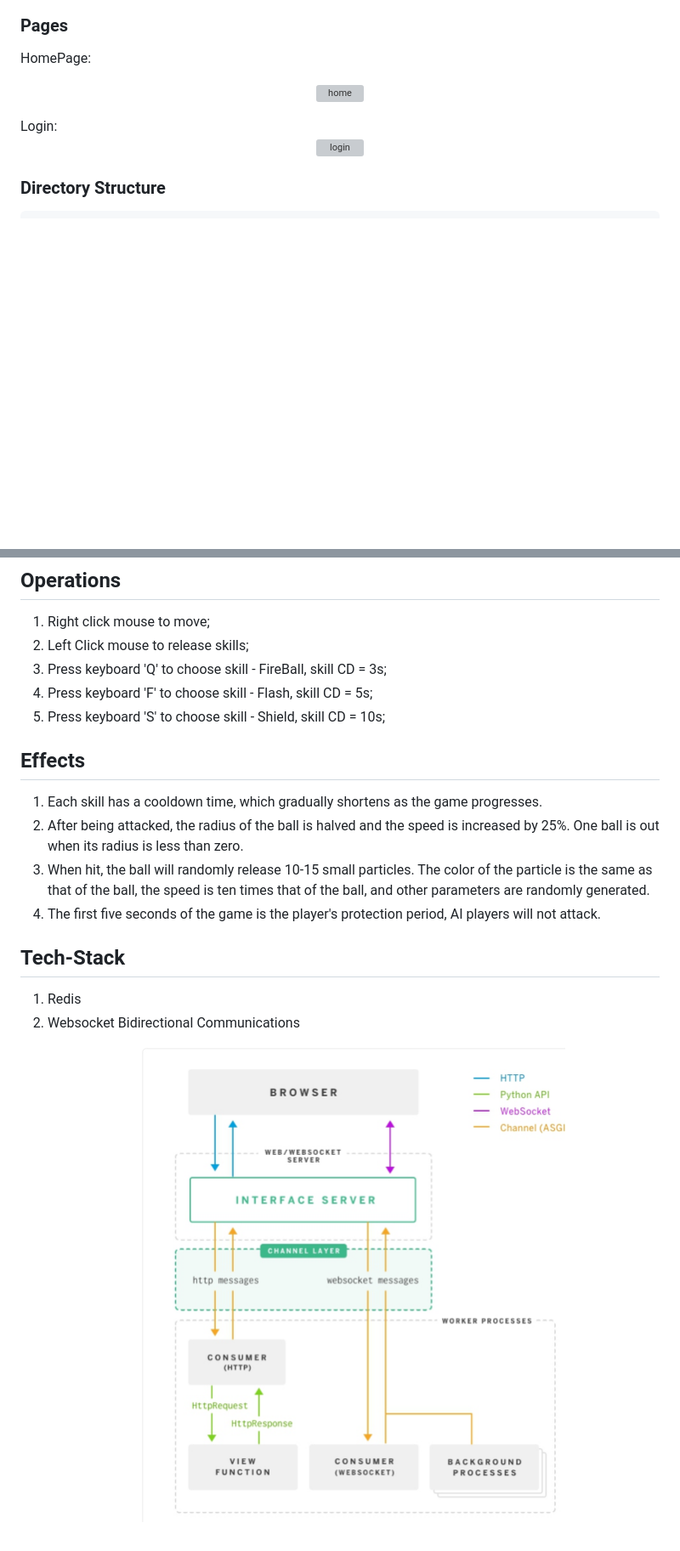
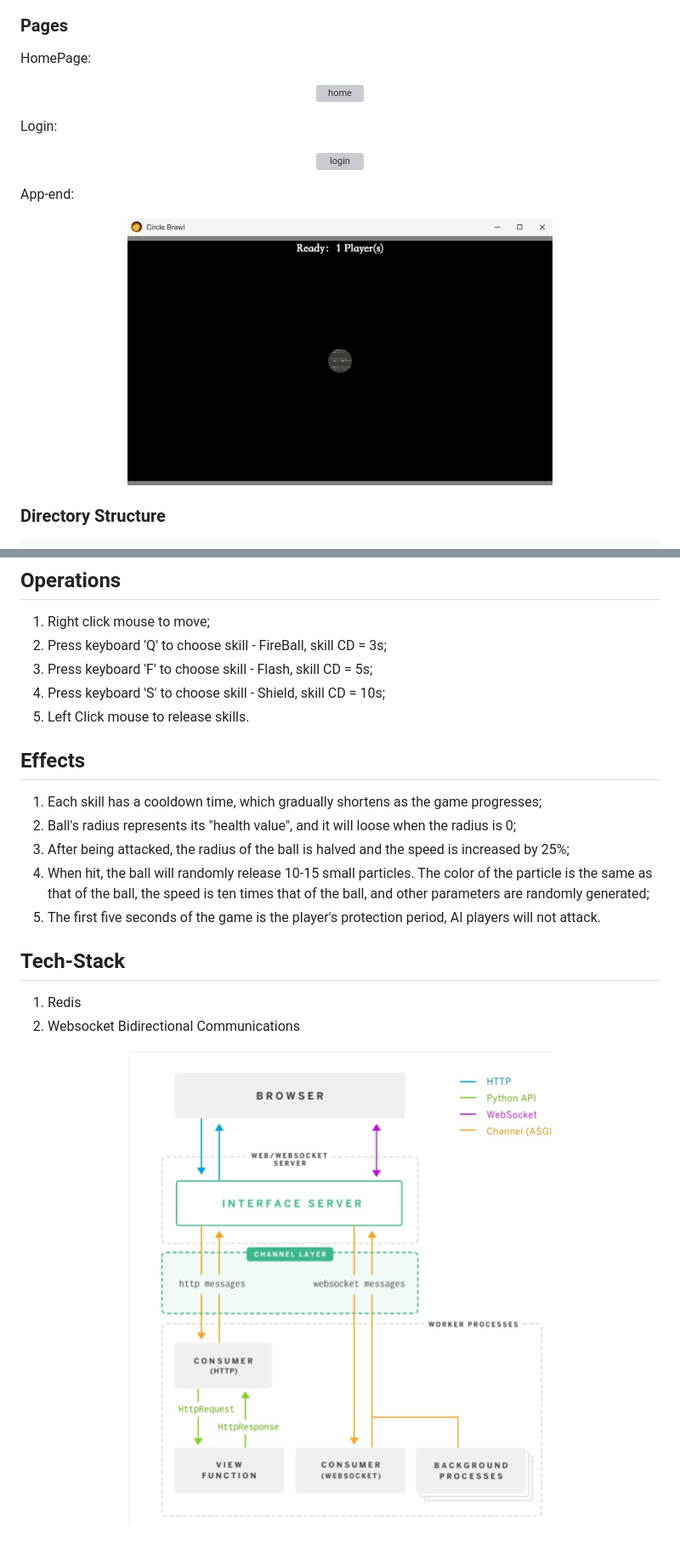
Before and after one commit to dlwsdqdws/Django_Circle_Brawl, a Markdown page: readme.md, 2 parts joined by grey strips. Shown: that part at 85% size. Rendered like a GitHub page; pictures changed too: showpic/img/app_end.png (added); blank space fills up the shorter version; grey boxes are pictures that could not be loaded.

Commit message:
readme add app end

```diff
--- a/readme.md
+++ b/readme.md
@@ -7,8 +7,14 @@
 HomePage:
 
 <p align="center"><img src="showpic/img/game.png" alt="home" width="500" /></p>
+
 Login:
+
 <p align="center"><img src="showpic/img/login_page.png" alt="login" width="500" /></p>
+
+App-end:
+
+<p align="center"><img src="showpic/img/app_end.png" alt="app" width="500" /></p>
 
 ### Directory Structure
 
@@ -91,20 +97,21 @@ Enter Url -> app.urls -> game.urls -> game.views.index -> Show Page
 ## Operations
 
 1. Right click mouse to move;
-2. Left Click mouse to release skills;
-3. Press keyboard 'Q' to choose skill - FireBall, skill CD = 3s;
-4. Press keyboard 'F' to choose skill - Flash, skill CD = 5s;
-5. Press keyboard 'S' to choose skill - Shield, skill CD = 10s;
+2. Press keyboard 'Q' to choose skill - FireBall, skill CD = 3s;
+3. Press keyboard 'F' to choose skill - Flash, skill CD = 5s;
+4. Press keyboard 'S' to choose skill - Shield, skill CD = 10s;
+5. Left Click mouse to release skills.
 
 ## Effects
 
-1. Each skill has a cooldown time, which gradually shortens as the game progresses.
-2. After being attacked, the radius of the ball is halved and the speed is increased by 25%. One ball is out when its radius is less than zero.
-3. When hit, the ball will randomly release 10-15 small particles. The color of the particle is the same as that of the ball, the speed is ten times that of the ball, and other parameters are randomly generated.
-4. The first five seconds of the game is the player's protection period, AI players will not attack.
+1. Each skill has a cooldown time, which gradually shortens as the game progresses;
+2. Ball's radius represents its "health value", and it will loose when the radius is 0;
+3. After being attacked, the radius of the ball is halved and the speed is increased by 25%;
+4. When hit, the ball will randomly release 10-15 small particles. The color of the particle is the same as that of the ball, the speed is ten times that of the ball, and other parameters are randomly generated;
+5. The first five seconds of the game is the player's protection period, AI players will not attack.
 
 ## Tech-Stack
 
 1. Redis
 2. Websocket Bidirectional Communications
-    <p align="center"><img src="showpic/img/websocket.png" alt="wss" width="500" /></p>
+<p align="center"><img src="showpic/img/websocket.png" alt="wss" width="500" /></p>
```
Also changed, not shown: 1 other file.
